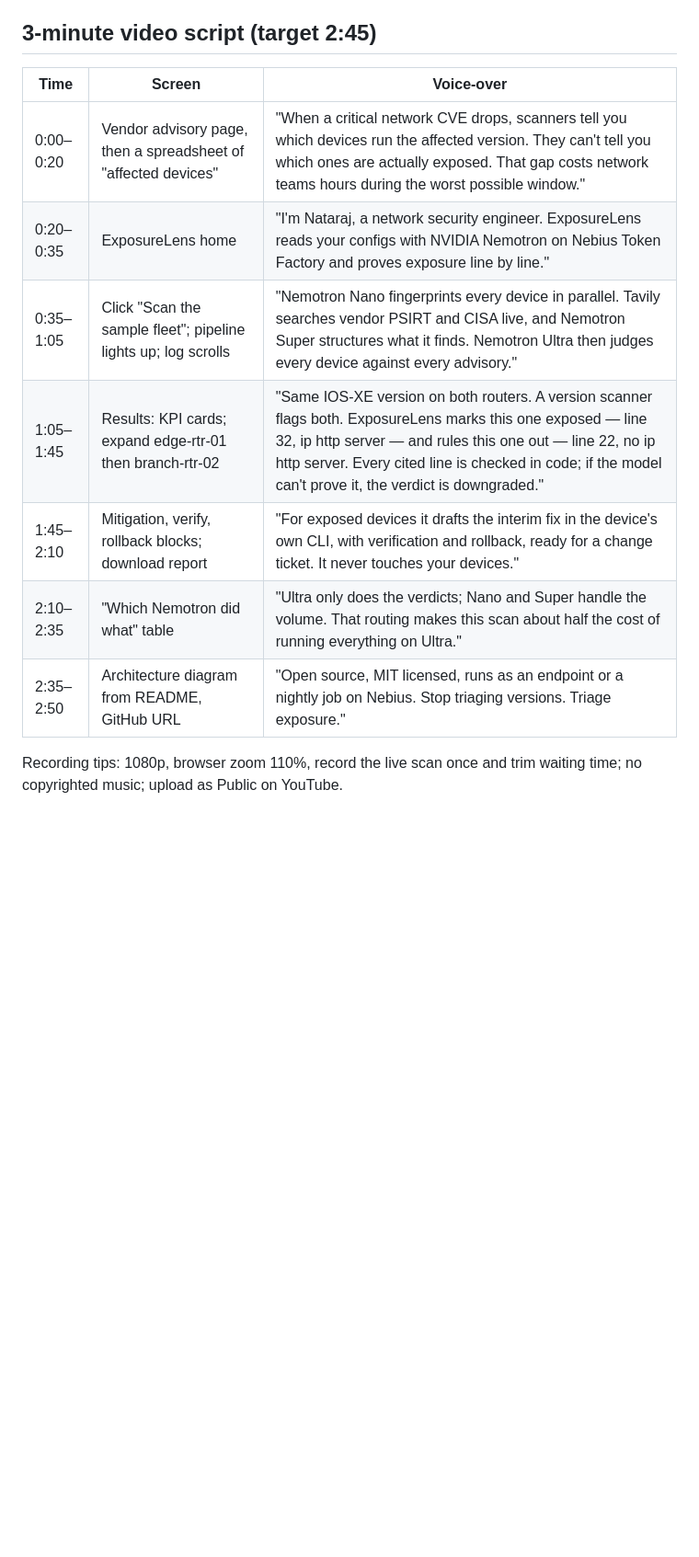
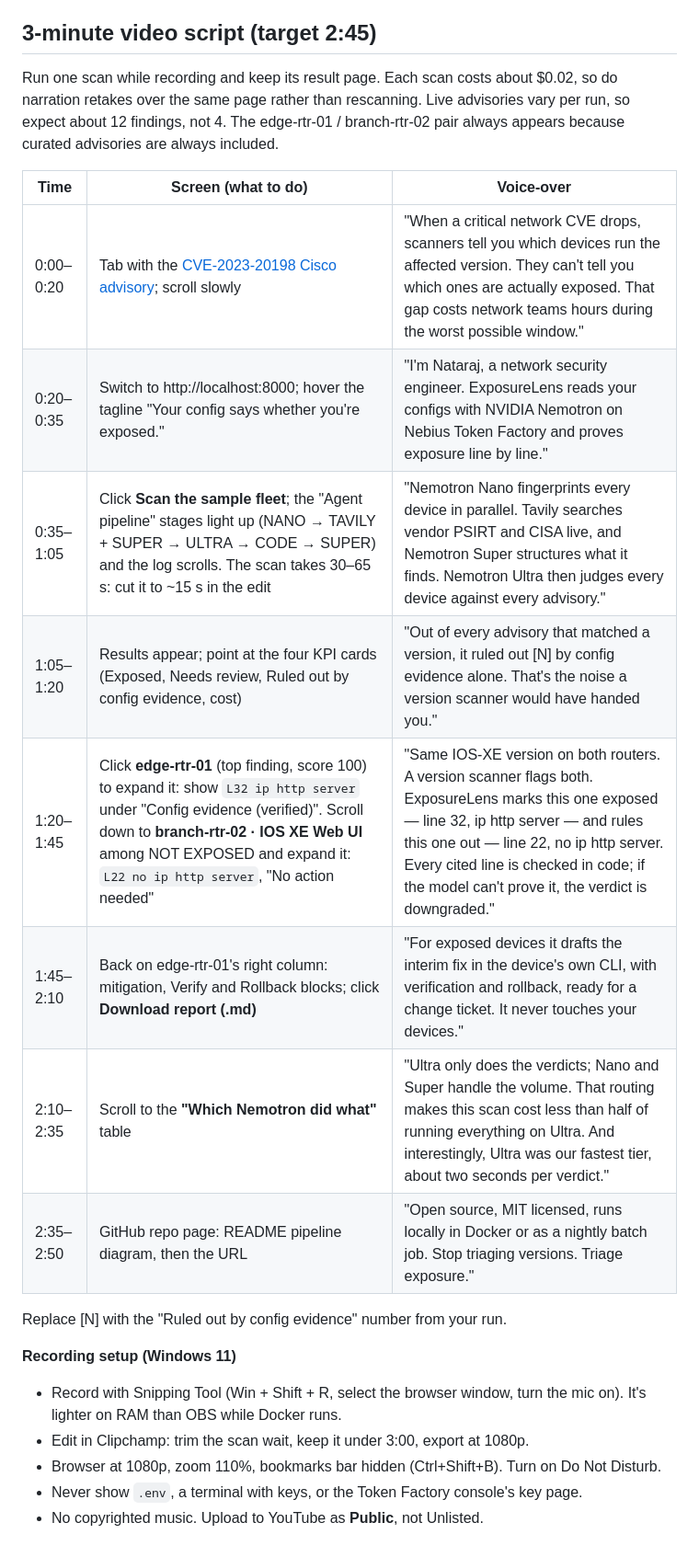
Before and after one commit to natrajexplore/exposurelens, a Markdown page: docs/DEVPOST_SUBMISSION.md, the part around the change. Shown at 92% size. GitHub-like rendering; blank space fills up the shorter version.

Commit message:
Update video script with exact UI steps and measured results
Screen column now names the real buttons, sections and cited lines; adds
a KPI beat on findings ruled out by config evidence, a separate step for
finding branch-rtr-02 among NOT EXPOSED results, the measured cost
saving and Ultra-latency line, a local-run closing line, one-scan
recording advice, and a Windows recording checklist.

Co-Authored-By: Claude Opus 5.5 <noreply@anthropic.com>

```diff
--- a/docs/DEVPOST_SUBMISSION.md
+++ b/docs/DEVPOST_SUBMISSION.md
@@ -102,14 +102,27 @@ Results vary between runs for the same query. One run returned the Cisco IOS-XE
 
 ## 3-minute video script (target 2:45)
 
-| Time | Screen | Voice-over |
+Run one scan while recording and keep its result page. Each scan costs about $0.02, so do
+narration retakes over the same page rather than rescanning. Live advisories vary per run,
+so expect about 12 findings, not 4. The edge-rtr-01 / branch-rtr-02 pair always appears
+because curated advisories are always included.
+
+| Time | Screen (what to do) | Voice-over |
 |---|---|---|
-| 0:00–0:20 | Vendor advisory page, then a spreadsheet of "affected devices" | "When a critical network CVE drops, scanners tell you which devices run the affected version. They can't tell you which ones are actually exposed. That gap costs network teams hours during the worst possible window." |
-| 0:20–0:35 | ExposureLens home | "I'm Nataraj, a network security engineer. ExposureLens reads your configs with NVIDIA Nemotron on Nebius Token Factory and proves exposure line by line." |
-| 0:35–1:05 | Click "Scan the sample fleet"; pipeline lights up; log scrolls | "Nemotron Nano fingerprints every device in parallel. Tavily searches vendor PSIRT and CISA live, and Nemotron Super structures what it finds. Nemotron Ultra then judges every device against every advisory." |
-| 1:05–1:45 | Results: KPI cards; expand edge-rtr-01 then branch-rtr-02 | "Same IOS-XE version on both routers. A version scanner flags both. ExposureLens marks this one exposed — line 32, ip http server — and rules this one out — line 22, no ip http server. Every cited line is checked in code; if the model can't prove it, the verdict is downgraded." |
-| 1:45–2:10 | Mitigation, verify, rollback blocks; download report | "For exposed devices it drafts the interim fix in the device's own CLI, with verification and rollback, ready for a change ticket. It never touches your devices." |
-| 2:10–2:35 | "Which Nemotron did what" table | "Ultra only does the verdicts; Nano and Super handle the volume. That routing makes this scan about half the cost of running everything on Ultra." |
-| 2:35–2:50 | Architecture diagram from README, GitHub URL | "Open source, MIT licensed, runs as an endpoint or a nightly job on Nebius. Stop triaging versions. Triage exposure." |
+| 0:00–0:20 | Tab with the [CVE-2023-20198 Cisco advisory](https://sec.cloudapps.cisco.com/security/center/content/CiscoSecurityAdvisory/cisco-sa-iosxe-webui-privesc-j22SaA4z); scroll slowly | "When a critical network CVE drops, scanners tell you which devices run the affected version. They can't tell you which ones are actually exposed. That gap costs network teams hours during the worst possible window." |
+| 0:20–0:35 | Switch to http://localhost:8000; hover the tagline "Your config says whether you're exposed." | "I'm Nataraj, a network security engineer. ExposureLens reads your configs with NVIDIA Nemotron on Nebius Token Factory and proves exposure line by line." |
+| 0:35–1:05 | Click **Scan the sample fleet**; the "Agent pipeline" stages light up (NANO → TAVILY + SUPER → ULTRA → CODE → SUPER) and the log scrolls. The scan takes 30–65 s: cut it to ~15 s in the edit | "Nemotron Nano fingerprints every device in parallel. Tavily searches vendor PSIRT and CISA live, and Nemotron Super structures what it finds. Nemotron Ultra then judges every device against every advisory." |
+| 1:05–1:20 | Results appear; point at the four KPI cards (Exposed, Needs review, Ruled out by config evidence, cost) | "Out of every advisory that matched a version, it ruled out [N] by config evidence alone. That's the noise a version scanner would have handed you." |
+| 1:20–1:45 | Click **edge-rtr-01** (top finding, score 100) to expand it: show `L32 ip http server` under "Config evidence (verified)". Scroll down to **branch-rtr-02 · IOS XE Web UI** among NOT EXPOSED and expand it: `L22 no ip http server`, "No action needed" | "Same IOS-XE version on both routers. A version scanner flags both. ExposureLens marks this one exposed — line 32, ip http server — and rules this one out — line 22, no ip http server. Every cited line is checked in code; if the model can't prove it, the verdict is downgraded." |
+| 1:45–2:10 | Back on edge-rtr-01's right column: mitigation, Verify and Rollback blocks; click **Download report (.md)** | "For exposed devices it drafts the interim fix in the device's own CLI, with verification and rollback, ready for a change ticket. It never touches your devices." |
+| 2:10–2:35 | Scroll to the **"Which Nemotron did what"** table | "Ultra only does the verdicts; Nano and Super handle the volume. That routing makes this scan cost less than half of running everything on Ultra. And interestingly, Ultra was our fastest tier, about two seconds per verdict." |
+| 2:35–2:50 | GitHub repo page: README pipeline diagram, then the URL | "Open source, MIT licensed, runs locally in Docker or as a nightly batch job. Stop triaging versions. Triage exposure." |
 
-Recording tips: 1080p, browser zoom 110%, record the live scan once and trim waiting time; no copyrighted music; upload as Public on YouTube.
+Replace [N] with the "Ruled out by config evidence" number from your run.
+
+**Recording setup (Windows 11)**
+- Record with Snipping Tool (Win + Shift + R, select the browser window, turn the mic on). It's lighter on RAM than OBS while Docker runs.
+- Edit in Clipchamp: trim the scan wait, keep it under 3:00, export at 1080p.
+- Browser at 1080p, zoom 110%, bookmarks bar hidden (Ctrl+Shift+B). Turn on Do Not Disturb.
+- Never show `.env`, a terminal with keys, or the Token Factory console's key page.
+- No copyrighted music. Upload to YouTube as **Public**, not Unlisted.
```
